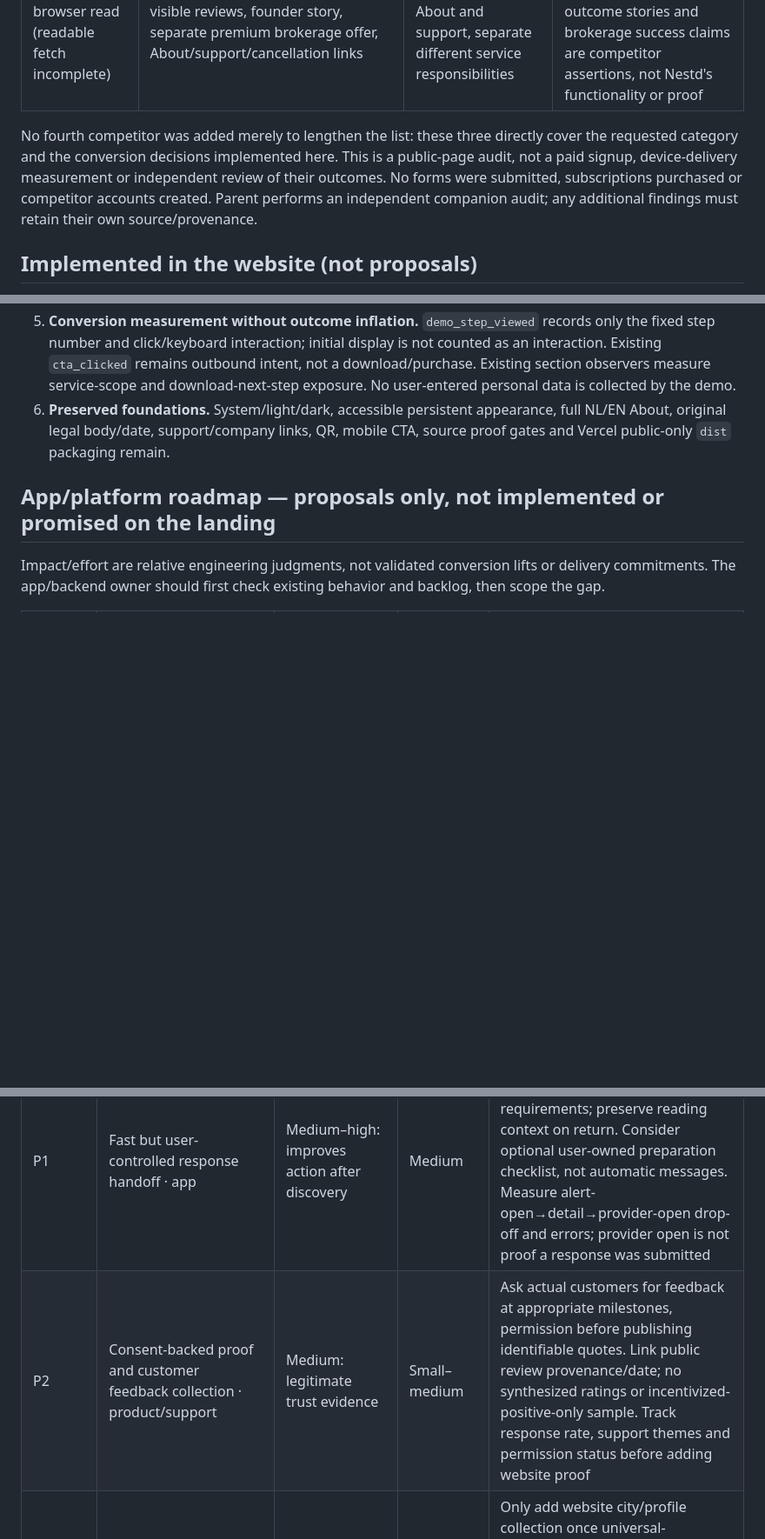
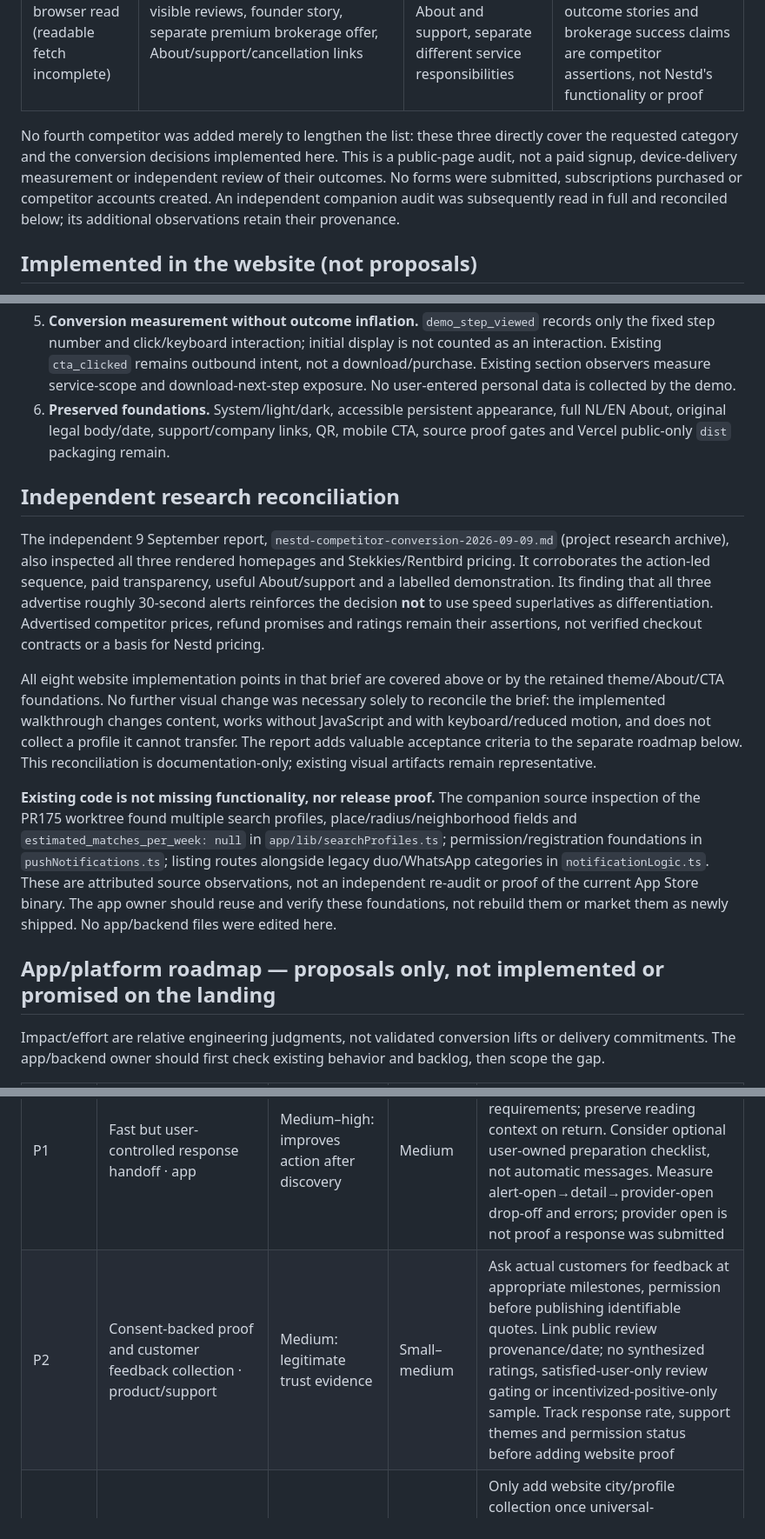
Before and after one commit to NestdAI/nestd-landing, a Markdown page: docs/competitor-conversion-review-2026-09-09.md, 3 parts joined by grey strips. Shown at 87% size. Rendered like a GitHub page; blank space fills up the shorter version.

```diff
--- a/docs/competitor-conversion-review-2026-09-09.md
+++ b/docs/competitor-conversion-review-2026-09-09.md
@@ -16,7 +16,7 @@ The useful lesson is not to match the largest number or loudest speed claim. The
 | [RentSlam](https://rentslam.com/) · HTTP200 plus rendered browser read | Three-step search-profile→notification→response narrative; visible subscription choices, FAQ about service vs other costs, app/platform demonstration and repeated next-step CTA | Show the mechanism, what customers pay for and where they respond; keep the action consistent | Its 1000+ sources,30seconds, rented-home counts, six-week result, comparative superlatives, AI claims and advertised guarantees are not independently verified |
 | [Rentbird NL](https://rentbird.nl/nl) · HTTP200, rendered browser read (readable fetch incomplete) | City-led starting action, sequential benefits, comparison narrative, visible reviews, founder story, separate premium brokerage offer, About/support/cancellation links | Make the next action tangible, retain prominent About and support, separate different service responsibilities | Its1400+ sources,30seconds from publication, ratings/review counts, outcome stories and brokerage success claims are competitor assertions, not Nestd's functionality or proof |
 
-No fourth competitor was added merely to lengthen the list: these three directly cover the requested category and the conversion decisions implemented here. This is a public-page audit, not a paid signup, device-delivery measurement or independent review of their outcomes. No forms were submitted, subscriptions purchased or competitor accounts created. Parent performs an independent companion audit; any additional findings must retain their own source/provenance.
+No fourth competitor was added merely to lengthen the list: these three directly cover the requested category and the conversion decisions implemented here. This is a public-page audit, not a paid signup, device-delivery measurement or independent review of their outcomes. No forms were submitted, subscriptions purchased or competitor accounts created. An independent companion audit was subsequently read in full and reconciled below; its additional observations retain their provenance.
 
 ## Implemented in the website (not proposals)
 
@@ -27,6 +27,14 @@ No fourth competitor was added merely to lengthen the list: these three directly
 5. **Conversion measurement without outcome inflation.** `demo_step_viewed` records only the fixed step number and click/keyboard interaction; initial display is not counted as an interaction. Existing `cta_clicked` remains outbound intent, not a download/purchase. Existing section observers measure service-scope and download-next-step exposure. No user-entered personal data is collected by the demo.
 6. **Preserved foundations.** System/light/dark, accessible persistent appearance, full NL/EN About, original legal body/date, support/company links, QR, mobile CTA, source proof gates and Vercel public-only `dist` packaging remain.
 
+## Independent research reconciliation
+
+The independent 9 September report, `nestd-competitor-conversion-2026-09-09.md` (project research archive), also inspected all three rendered homepages and Stekkies/Rentbird pricing. It corroborates the action-led sequence, paid transparency, useful About/support and a labelled demonstration. Its finding that all three advertise roughly 30-second alerts reinforces the decision **not** to use speed superlatives as differentiation. Advertised competitor prices, refund promises and ratings remain their assertions, not verified checkout contracts or a basis for Nestd pricing.
+
+All eight website implementation points in that brief are covered above or by the retained theme/About/CTA foundations. No further visual change was necessary solely to reconcile the brief: the implemented walkthrough changes content, works without JavaScript and with keyboard/reduced motion, and does not collect a profile it cannot transfer. The report adds valuable acceptance criteria to the separate roadmap below. This reconciliation is documentation-only; existing visual artifacts remain representative.
+
+**Existing code is not missing functionality, nor release proof.** The companion source inspection of the PR175 worktree found multiple search profiles, place/radius/neighborhood fields and `estimated_matches_per_week: null` in `app/lib/searchProfiles.ts`; permission/registration foundations in `pushNotifications.ts`; listing routes alongside legacy duo/WhatsApp categories in `notificationLogic.ts`. These are attributed source observations, not an independent re-audit or proof of the current App Store binary. The app owner should reuse and verify these foundations, not rebuild them or market them as newly shipped. No app/backend files were edited here.
+
 ## App/platform roadmap — proposals only, not implemented or promised on the landing
 
 Impact/effort are relative engineering judgments, not validated conversion lifts or delivery commitments. The app/backend owner should first check existing behavior and backlog, then scope the gap.
@@ -39,6 +49,6 @@ Impact/effort are relative engineering judgments, not validated conversion lifts
 | P1 | Clear source/provider requirements and duplicate handling · backend/app | High: fewer paywall surprises and duplicate reactions | Medium | Reliable per-source access/registration metadata, original URL and availability status. If multiple source links describe the same home, display provenance and verified accessible alternatives. Measure duplicate-alert rate, provider-link failures, paywall complaints and meaningful provider opens |
 | P1 | Fast but user-controlled response handoff · app | Medium–high: improves action after discovery | Medium | Listing details→original provider with clear availability and requirements; preserve reading context on return. Consider optional user-owned preparation checklist, not automatic messages. Measure alert-open→detail→provider-open drop-off and errors; provider open is not proof a response was submitted |
-| P2 | Consent-backed proof and customer feedback collection · product/support | Medium: legitimate trust evidence | Small–medium | Ask actual customers for feedback at appropriate milestones, permission before publishing identifiable quotes. Link public review provenance/date; no synthesized ratings or incentivized-positive-only sample. Track response rate, support themes and permission status before adding website proof |
+| P2 | Consent-backed proof and customer feedback collection · product/support | Medium: legitimate trust evidence | Small–medium | Ask actual customers for feedback at appropriate milestones, permission before publishing identifiable quotes. Link public review provenance/date; no synthesized ratings, satisfied-user-only review gating or incentivized-positive-only sample. Track response rate, support themes and permission status before adding website proof |
 | P2 | Reliable acquisition-intent handoff and experimentation · app/marketing | Medium: less setup repetition and better attribution | Medium | Only add website city/profile collection once universal-link/deferred handoff is reliable, optional and consent-aware. Measure handoff completion, data loss and setup abandonment; avoid collecting housing preferences merely to display a fake instant result |
 
 ## Measurement plan for the implemented funnel
```
Also changed, not shown: other parts of docs/competitor-conversion-review-2026-09-09.md (+7 -3 lines), docs/landing-rework-evidence.md (+3 -1 lines).
